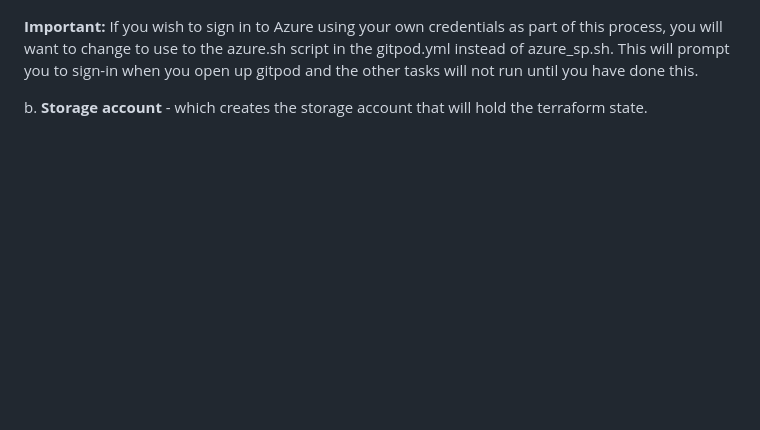
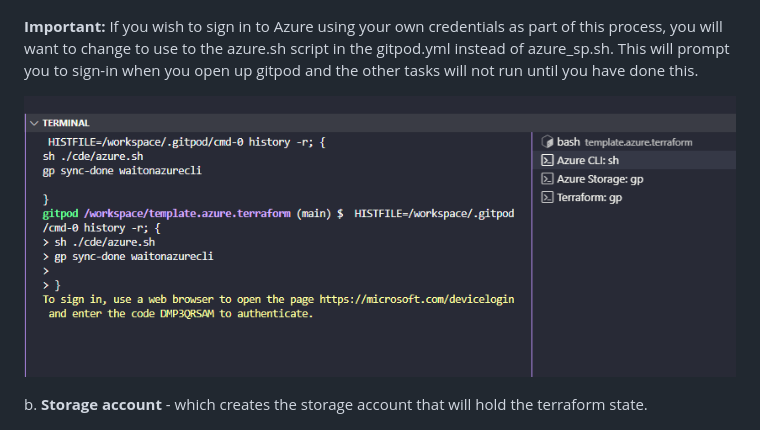
Before and after one commit to hungovercoders/template.azure.terraform, a Markdown page: README.md, the part around the change printed below. Drawn GitHub-style; pictures changed too: images/gitpod_azure_cli_own.PNG (added); blank space fills up the shorter version.

Commit message:
Update Azure resource creation instructions

```diff
--- a/README.md
+++ b/README.md
@@ -101,6 +100,8 @@ a. **Azure CLI** - this will login to Azure using the service principal and set
 
 **Important:** If you wish to sign in to Azure using your own credentials as part of this process, you will want to change to use to the azure.sh script in the gitpod.yml instead of azure_sp.sh. This will prompt you to sign-in when you open up gitpod and the other tasks will not run until you have done this.
 
+![Gitpod Azure CLI](images/gitpod_azure_cli_own.PNG)
+
 b. **Storage account** - which creates the storage account that will hold the terraform state.
 
 ![Gitpod Azure Storage](images/gitpod_azure_storage.PNG)
```
Also changed, not shown: other parts of README.md (+5 -6 lines).
